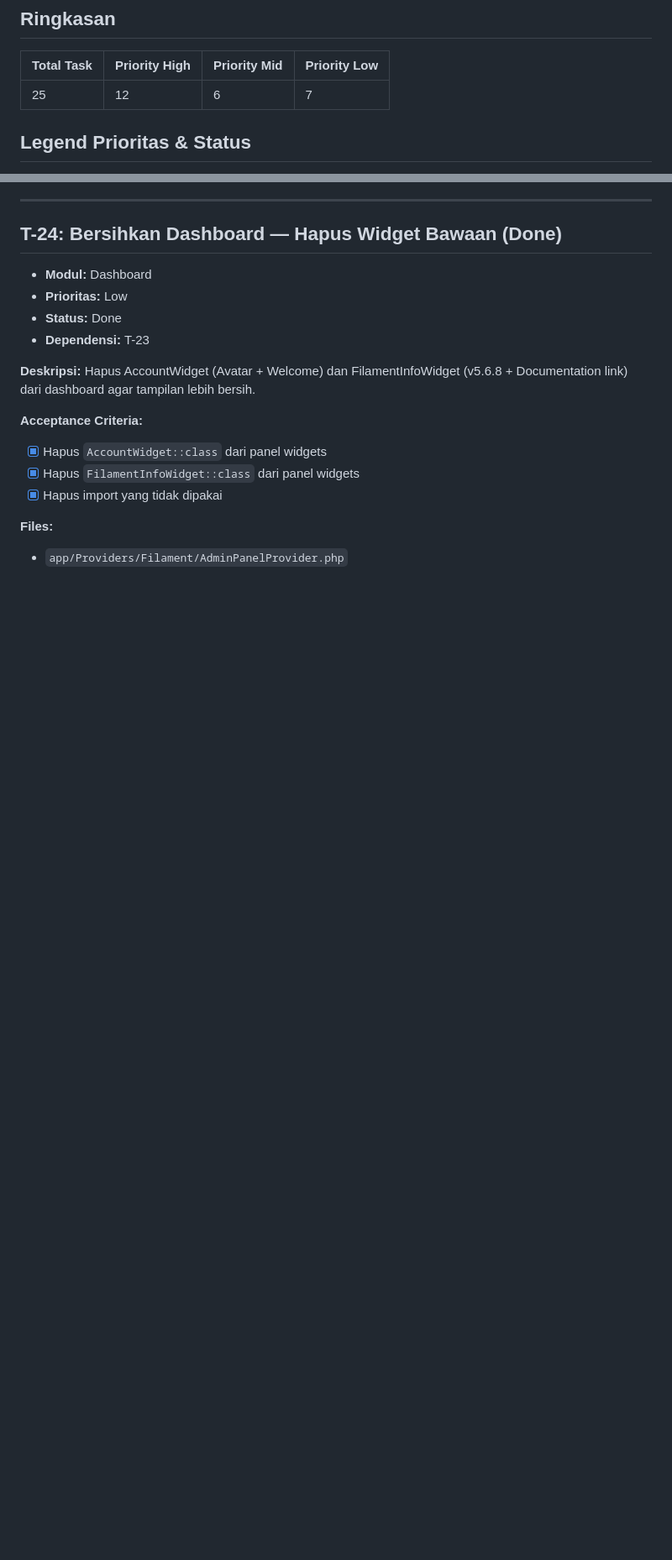
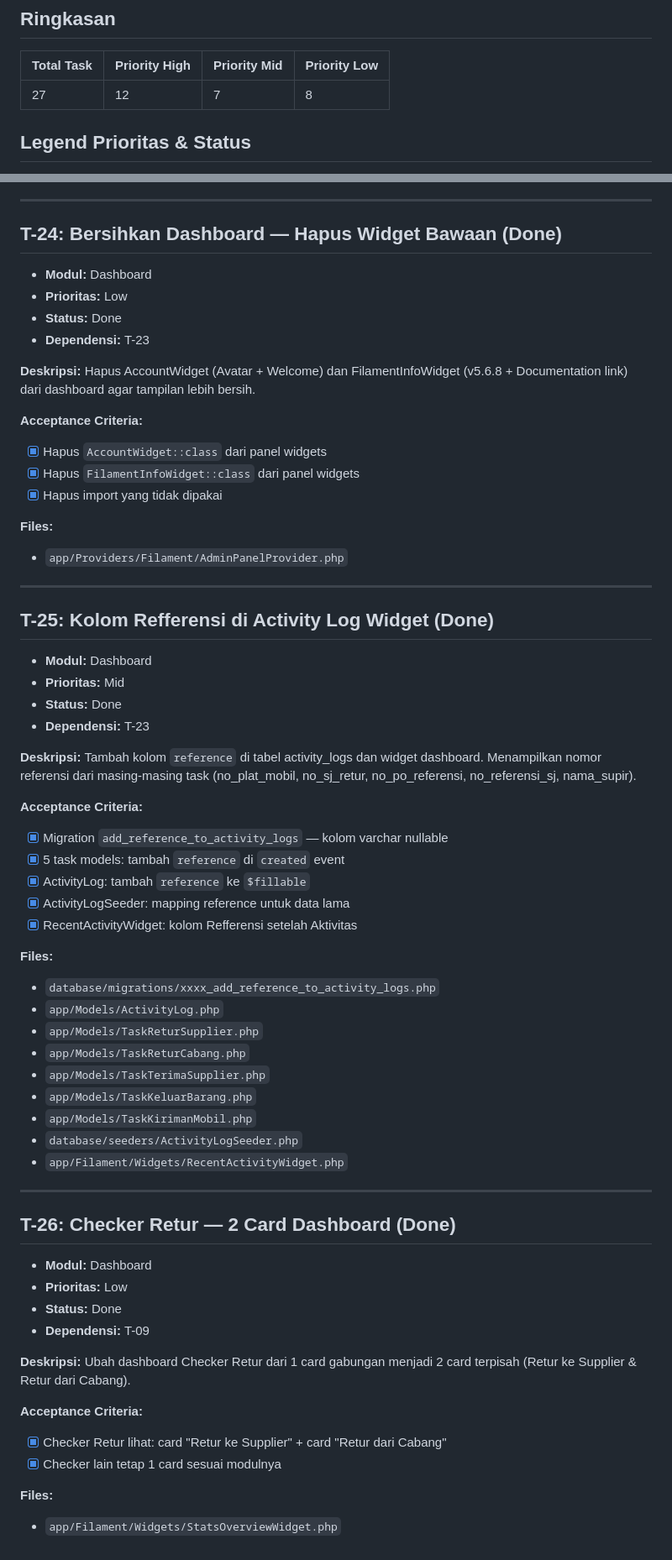
Before and after one commit to ardan182/jobdesk_gudang, a Markdown page: .agents/TASKS.md, 2 parts joined by grey strips. Shown at 84% size. Rendered like a GitHub page; blank space fills up the shorter version.

Commit message:
Update docs: T-25 Refferensi, T-26 Checker Retur 2 Card
- TASKS.md: tambah T-25 + T-26
- PRD.md: update FR-13 Activity Log dengan kolom Refferensi
- update total task 27

```diff
--- a/.agents/TASKS.md
+++ b/.agents/TASKS.md
@@ -4,7 +4,7 @@
 
 | Total Task | Priority High | Priority Mid | Priority Low |
 |------------|--------------|--------------|--------------|
-| 25 | 12 | 6 | 7 |
+| 27 | 12 | 7 | 8 |
 
 ## Legend Prioritas & Status
 - **High:** Wajib dikerjakan (Must Have V1)
@@ -638,3 +638,52 @@ Hapus AccountWidget (Avatar + Welcome) dan FilamentInfoWidget (v5.6.8 + Document
 
 **Files:**
 - `app/Providers/Filament/AdminPanelProvider.php`
+
+---
+
+## T-25: Kolom Refferensi di Activity Log Widget (Done)
+
+- **Modul:** Dashboard
+- **Prioritas:** Mid
+- **Status:** Done
+- **Dependensi:** T-23
+
+**Deskripsi:**
+Tambah kolom `reference` di tabel activity_logs dan widget dashboard. Menampilkan nomor referensi dari masing-masing task (no_plat_mobil, no_sj_retur, no_po_referensi, no_referensi_sj, nama_supir).
+
+**Acceptance Criteria:**
+- [x] Migration `add_reference_to_activity_logs` — kolom varchar nullable
+- [x] 5 task models: tambah `reference` di `created` event
+- [x] ActivityLog: tambah `reference` ke `$fillable`
+- [x] ActivityLogSeeder: mapping reference untuk data lama
+- [x] RecentActivityWidget: kolom Refferensi setelah Aktivitas
+
+**Files:**
+- `database/migrations/xxxx_add_reference_to_activity_logs.php`
+- `app/Models/ActivityLog.php`
+- `app/Models/TaskReturSupplier.php`
+- `app/Models/TaskReturCabang.php`
+- `app/Models/TaskTerimaSupplier.php`
+- `app/Models/TaskKeluarBarang.php`
+- `app/Models/TaskKirimanMobil.php`
+- `database/seeders/ActivityLogSeeder.php`
+- `app/Filament/Widgets/RecentActivityWidget.php`
+
+---
+
+## T-26: Checker Retur — 2 Card Dashboard (Done)
+
+- **Modul:** Dashboard
+- **Prioritas:** Low
+- **Status:** Done
+- **Dependensi:** T-09
+
+**Deskripsi:**
+Ubah dashboard Checker Retur dari 1 card gabungan menjadi 2 card terpisah (Retur ke Supplier & Retur dari Cabang).
+
+**Acceptance Criteria:**
+- [x] Checker Retur lihat: card "Retur ke Supplier" + card "Retur dari Cabang"
+- [x] Checker lain tetap 1 card sesuai modulnya
+
+**Files:**
+- `app/Filament/Widgets/StatsOverviewWidget.php`
```
Also changed, not shown: .agents/PRD.md (+1 -1 lines).
